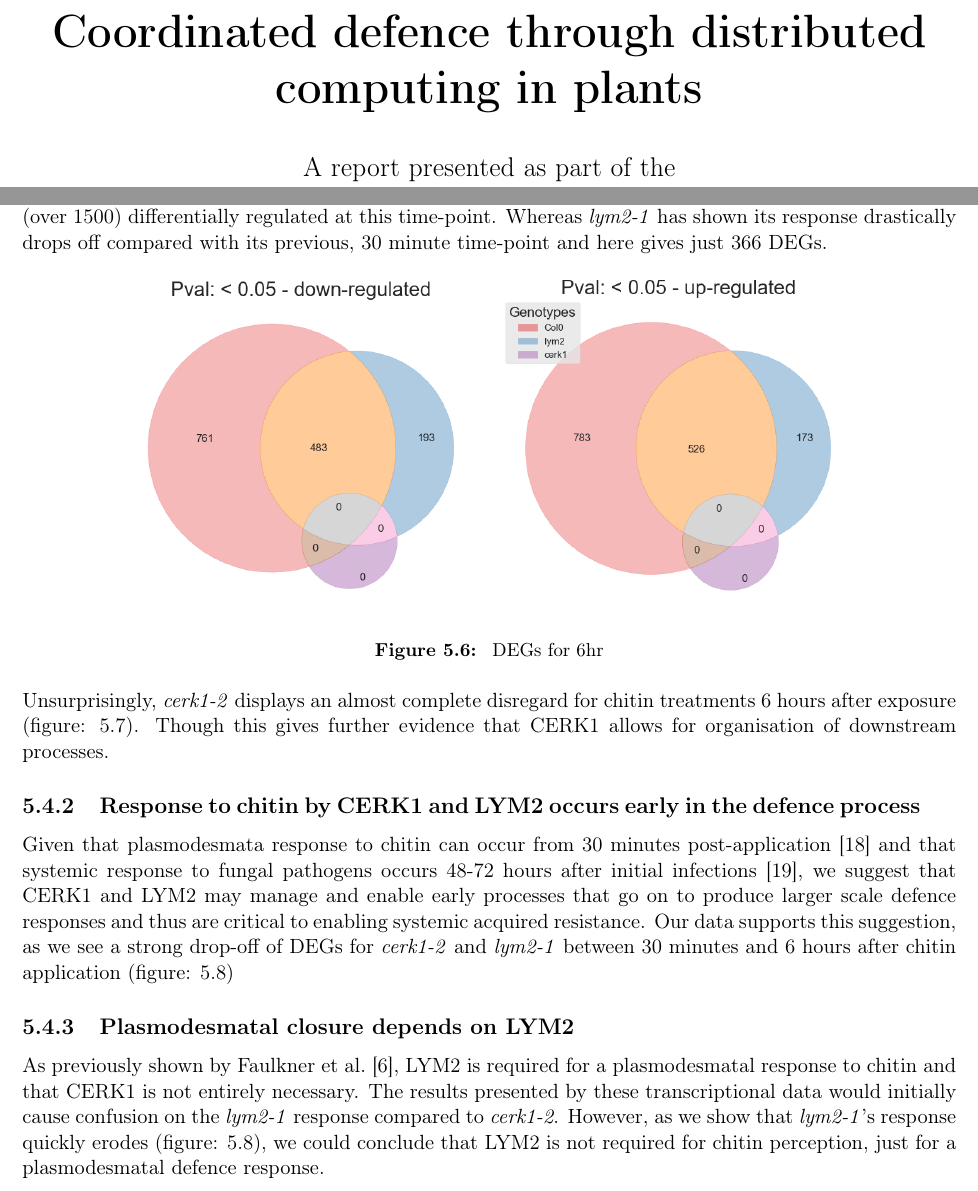
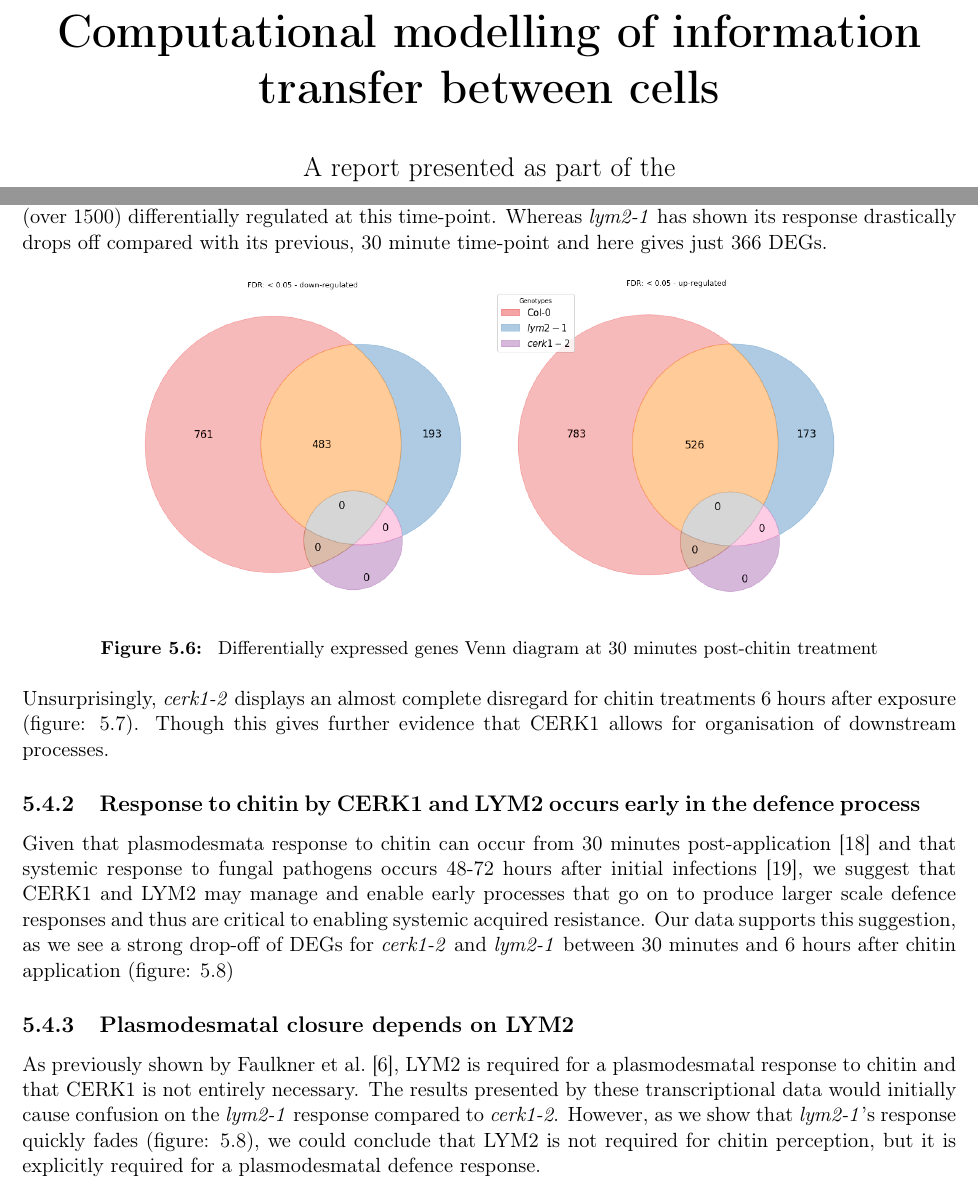
Before and after one commit to SirSharpest/thesis, a LaTeX thesis (main.tex, which reads chapters/rnaseq.tex): two parts of pages 1 and 21 of 32, joined at a grey line, cut at the place of the change. Compiled offline with pdfLaTeX.

Commit message:
Updates to RNAseq chapter

```diff
--- a/chapters/rnaseq.tex
+++ b/chapters/rnaseq.tex
@@ -233,7 +234,8 @@ previous, 30 minute time-point and here gives just 366 DEGs.
 \begin{figure}[ht]
   \centering
   \includegraphics[width=0.8\columnwidth]{figures/vennTreatmentschitin6.png}
-  \caption{\label{fig:6hrDEGs} DEGs for 6hr}
+  \caption{\label{fig:6hrDEGs} Differentially expressed genes Venn diagram at 30
+  minutes post-chitin treatment}
 \end{figure}
 
 Unsurprisingly, \textit{cerk1-2} displays an almost complete disregard for
@@ -294,9 +296,9 @@ As previously shown by \citet{Faulkner2013}, LYM2 is required for a
 plasmodesmatal response to chitin and that CERK1 is not entirely necessary. The
 results presented by these transcriptional data would initially cause confusion
 on the \textit{lym2-1} response compared to \textit{cerk1-2}. However, as we
-show that \textit{lym2-1}'s response quickly erodes (figure: \ref{fig:tmpHist}),
-we could conclude that LYM2 is not required for chitin perception, just for a
-plasmodesmatal defence response.
+show that \textit{lym2-1}'s response quickly fades (figure: \ref{fig:tmpHist}),
+we could conclude that LYM2 is not required for chitin perception, but it is
+explicitly required for a plasmodesmatal defence response.
 
 \clearpage
 
--- a/main.tex
+++ b/main.tex
@@ -123,7 +123,7 @@
         \vspace*{1cm}
 
         \Huge
-        \textbf{Coordinated defence through distributed computing in plants}
+        \textbf{Computational modelling of information transfer between cells}
 
         \vspace{0.5cm}
         \Large
```
Also changed, not shown: figures/vennTreatmentschitin.png, figures/vennTreatmentschitin6.png, chapters/rnaseq.tex (17 more changed lines), main.tex (2 more changed lines).
